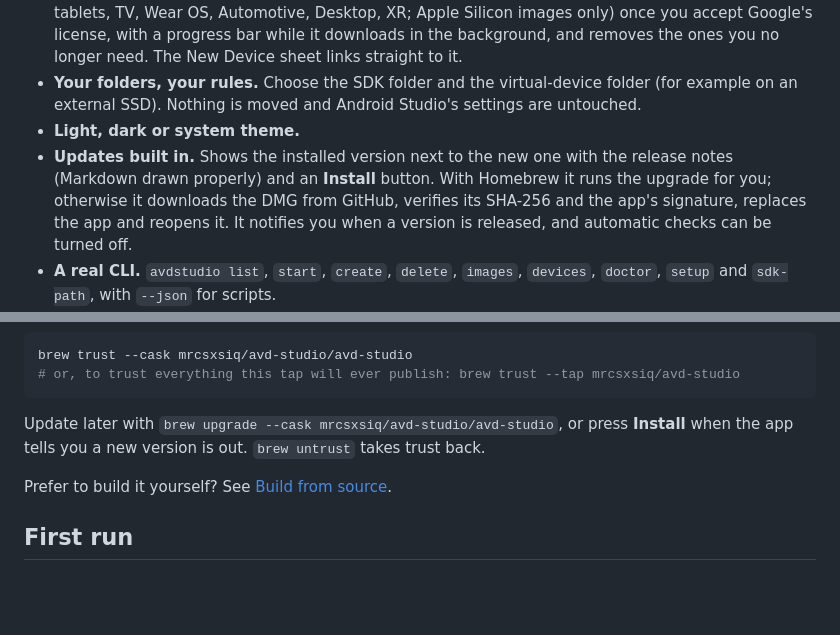
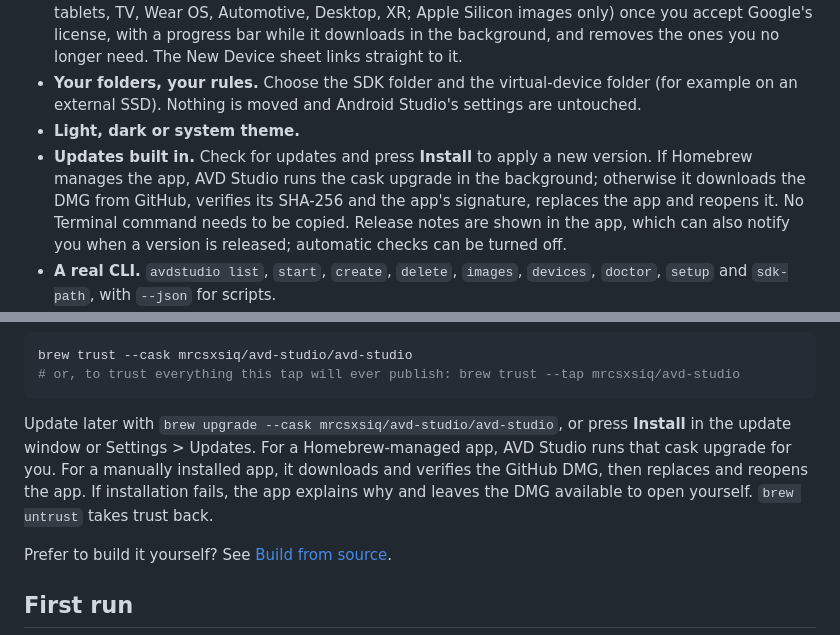
Before and after one commit to mrcsxsiq/avd-studio, a Markdown page: README.md, 2 parts joined by grey strips. Rendered like a GitHub page; blank space fills up the shorter version.

Commit message:
docs: clarify in-app update installation

````diff
--- a/README.md
+++ b/README.md
@@ -36,7 +36,7 @@
 - **Manage Android system images.** Settings > System Images lists what is installed with the room each image takes and which devices use it, downloads more Android versions from a dialog (phones, tablets, TV, Wear OS, Automotive, Desktop, XR; Apple Silicon images only) once you accept Google's license, with a progress bar while it downloads in the background, and removes the ones you no longer need. The New Device sheet links straight to it.
 - **Your folders, your rules.** Choose the SDK folder and the virtual-device folder (for example on an external SSD). Nothing is moved and Android Studio's settings are untouched.
 - **Light, dark or system theme.**
-- **Updates built in.** Shows the installed version next to the new one with the release notes (Markdown drawn properly) and an **Install** button. With Homebrew it runs the upgrade for you; otherwise it downloads the DMG from GitHub, verifies its SHA-256 and the app's signature, replaces the app and reopens it. It notifies you when a version is released, and automatic checks can be turned off.
+- **Updates built in.** Check for updates and press **Install** to apply a new version. If Homebrew manages the app, AVD Studio runs the cask upgrade in the background; otherwise it downloads the DMG from GitHub, verifies its SHA-256 and the app's signature, replaces the app and reopens it. No Terminal command needs to be copied. Release notes are shown in the app, which can also notify you when a version is released; automatic checks can be turned off.
 - **A real CLI.** `avdstudio list`, `start`, `create`, `delete`, `images`, `devices`, `doctor`, `setup` and `sdk-path`, with `--json` for scripts.
 - **No analytics, no accounts.** The only network traffic of AVD Studio itself is the optional update check against the GitHub Releases API. Android packages (setup, system images) are downloaded by Google's own `sdkmanager`, and only when you ask for them.
 
@@ -100,7 +100,7 @@ brew trust --cask mrcsxsiq/avd-studio/avd-studio
 # or, to trust everything this tap will ever publish: brew trust --tap mrcsxsiq/avd-studio
 ```
 
-Update later with `brew upgrade --cask mrcsxsiq/avd-studio/avd-studio`, or press **Install** when the app tells you a new version is out.
+Update later with `brew upgrade --cask mrcsxsiq/avd-studio/avd-studio`, or press **Install** in the update window or Settings > Updates. For a Homebrew-managed app, AVD Studio runs that cask upgrade for you. For a manually installed app, it downloads and verifies the GitHub DMG, then replaces and reopens the app. If installation fails, the app explains why and leaves the DMG available to open yourself.
 `brew untrust` takes trust back.
 
 Prefer to build it yourself? See [Build from source](#build-from-source).
````
